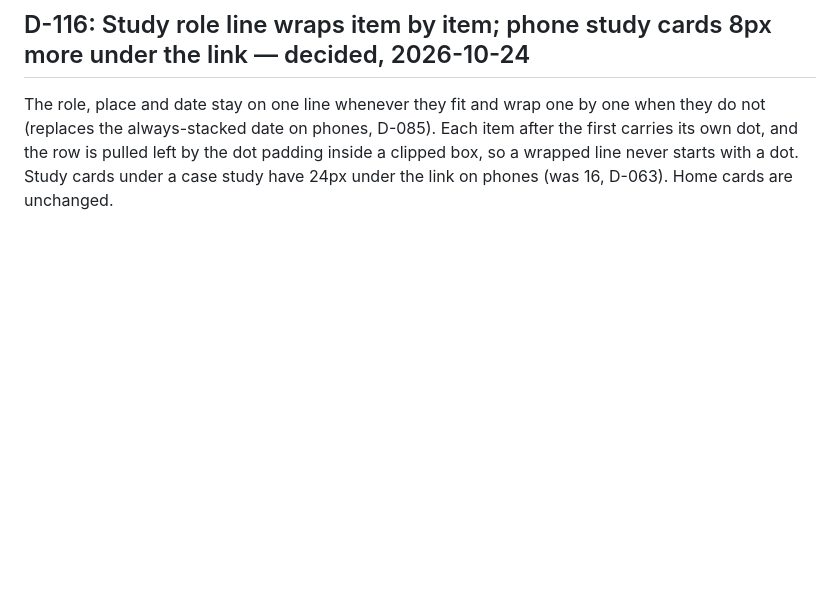
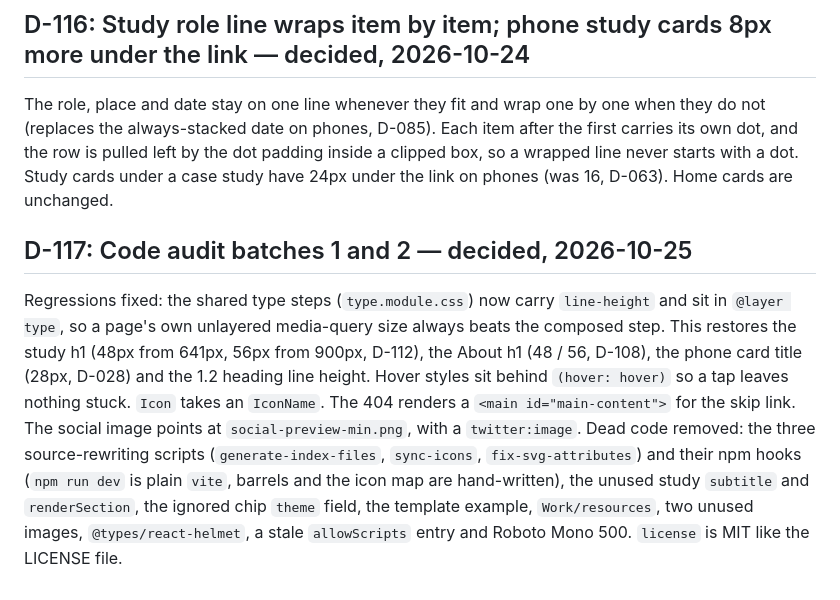
Before and after one commit to jaxatto/portfolio, a Markdown page: docs/decisions.md, the part around the change. GitHub-like rendering; blank space fills up the shorter version.

Commit message:
Log the audit batches 1 and 2 decision
Co-Authored-By: Claude Sonnet 5.5 <noreply@anthropic.com>

```diff
--- a/docs/decisions.md
+++ b/docs/decisions.md
@@ -545,3 +545,7 @@ The study role line is body-lg (it was body-md) so it holds beside the 56px titl
 ## D-116: Study role line wraps item by item; phone study cards 8px more under the link — decided, 2026-10-24
 
 The role, place and date stay on one line whenever they fit and wrap one by one when they do not (replaces the always-stacked date on phones, D-085). Each item after the first carries its own dot, and the row is pulled left by the dot padding inside a clipped box, so a wrapped line never starts with a dot. Study cards under a case study have 24px under the link on phones (was 16, D-063). Home cards are unchanged.
+
+## D-117: Code audit batches 1 and 2 — decided, 2026-10-25
+
+Regressions fixed: the shared type steps (`type.module.css`) now carry `line-height` and sit in `@layer type`, so a page's own unlayered media-query size always beats the composed step. This restores the study h1 (48px from 641px, 56px from 900px, D-112), the About h1 (48 / 56, D-108), the phone card title (28px, D-028) and the 1.2 heading line height. Hover styles sit behind `(hover: hover)` so a tap leaves nothing stuck. `Icon` takes an `IconName`. The 404 renders a `<main id="main-content">` for the skip link. The social image points at `social-preview-min.png`, with a `twitter:image`. Dead code removed: the three source-rewriting scripts (`generate-index-files`, `sync-icons`, `fix-svg-attributes`) and their npm hooks (`npm run dev` is plain `vite`, barrels and the icon map are hand-written), the unused study `subtitle` and `renderSection`, the ignored chip `theme` field, the template example, `Work/resources`, two unused images, `@types/react-helmet`, a stale `allowScripts` entry and Roboto Mono 500. `license` is MIT like the LICENSE file.
```
